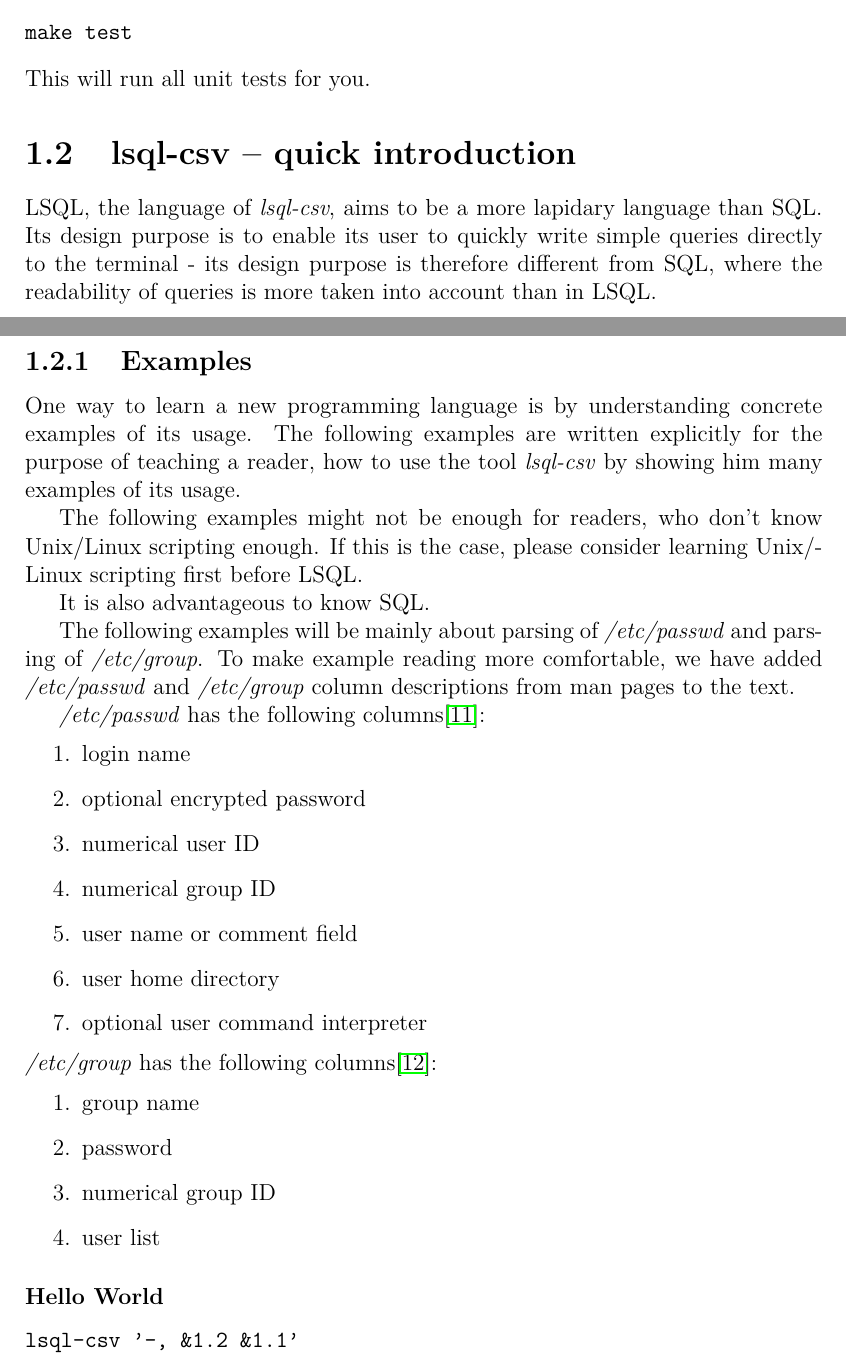
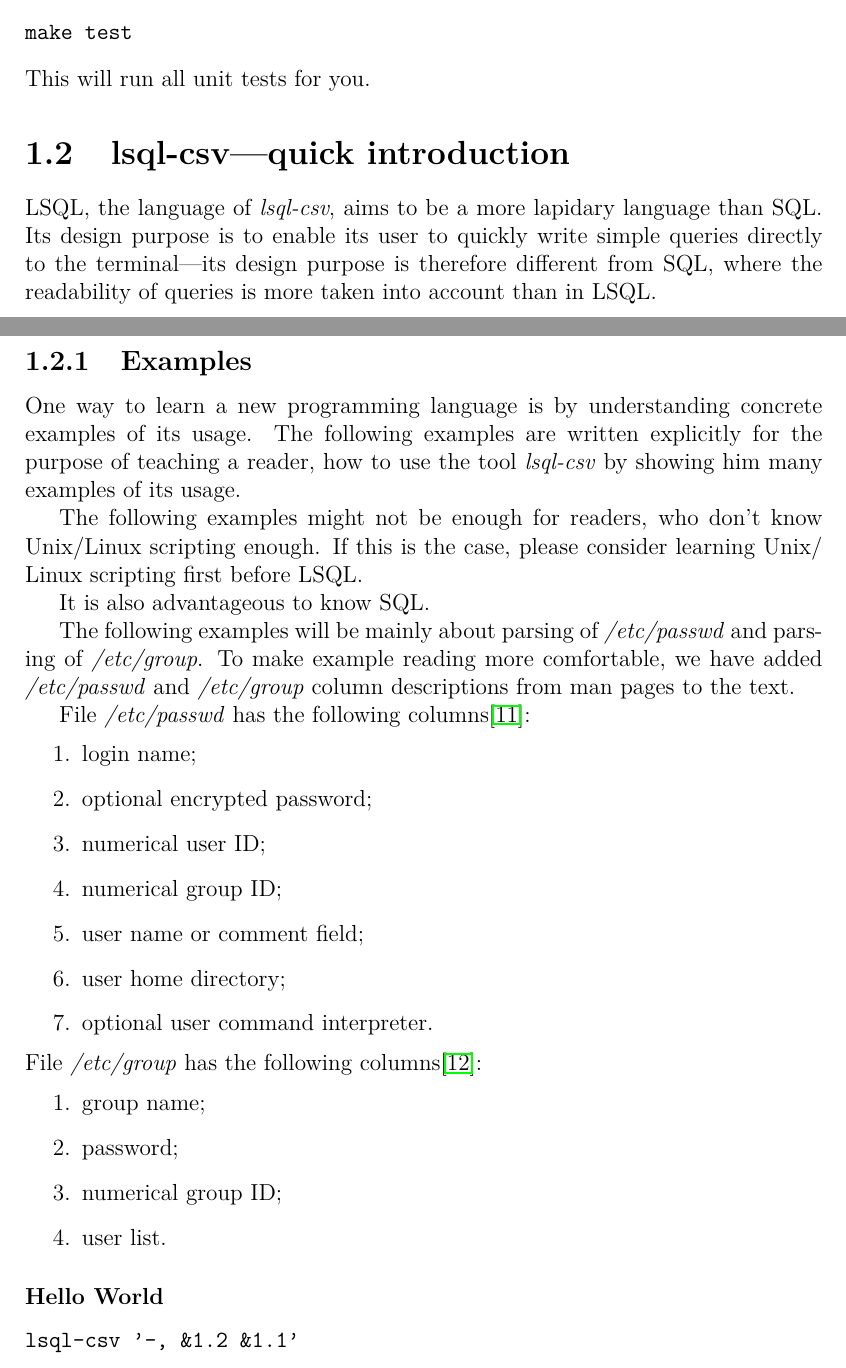
Before and after one commit to stastnypremysl/bac-thesis, a LaTeX thesis (en/thesis.tex, which reads en/chap01.tex): two parts of pages 8 and 9 of 37, joined at a grey line, cut so that both start at the same text. Compiled offline with pdfLaTeX.

Commit message:
writting docs

```diff
--- a/en/chap01.tex
+++ b/en/chap01.tex
@@ -32,34 +32,34 @@ make test
 \end{verbatim}
 This will run all unit tests for you.
 
-\section{lsql-csv -- quick introduction}
-LSQL, the language of \textit{lsql-csv}, aims to be a more lapidary language than SQL. Its design purpose is to enable its user to quickly write simple queries directly to the terminal - its design purpose is therefore different from SQL, where the readability of queries is more taken into account than in LSQL.
+\section{lsql-csv---quick introduction}
+LSQL, the language of \textit{lsql-csv}, aims to be a more lapidary language than SQL. Its design purpose is to enable its user to quickly write simple queries directly to the terminal---its design purpose is therefore different from SQL, where the readability of queries is more taken into account than in LSQL.
 
 \subsection{Examples}
 One way to learn a new programming language is by understanding concrete examples of its usage. The following examples are written explicitly for the purpose of teaching a reader, how to use the tool \textit{lsql-csv} by showing him many examples of its usage.
 
-The following examples might not be enough for readers, who don't know Unix/Linux scripting enough. If this is the case, please consider learning Unix/\-Linux scripting first before LSQL.
+The following examples might not be enough for readers, who don't know Unix/Linux scripting enough. If this is the case, please consider learning Unix/\allowbreak Linux scripting first before LSQL.
 
 It is also advantageous to know SQL.
 
 The following examples will be mainly about parsing of \textit{/etc/passwd} and parsing of \textit{/etc/group}. To make example reading more comfortable, we have added \textit{/etc/passwd} and \textit{/etc/group} column descriptions from man pages to the text.
 
-\textit{/etc/passwd} has the following columns\cite{passwd}:
+File \textit{/etc/passwd} has the following columns\cite{passwd}:
 \begin{enumerate}
-    \item login name
-    \item optional encrypted password
-    \item numerical user ID
-    \item numerical group ID
-    \item user name or comment field
-    \item user home directory
-    \item optional user command interpreter
+    \item login name;
+    \item optional encrypted password;
+    \item numerical user ID;
+    \item numerical group ID;
+    \item user name or comment field;
+    \item user home directory;
+    \item optional user command interpreter.
 \end{enumerate}
-\textit{/etc/group} has the following columns\cite{group}:
+File \textit{/etc/group} has the following columns\cite{group}:
 \begin{enumerate}
-    \item group name
-    \item password
-    \item numerical group ID
-    \item user list
+    \item group name;
+    \item password;
+    \item numerical group ID;
+    \item user list.
 \end{enumerate}
 
 
```
Also changed, not shown: en/thesis.pdf, 5 other files.
